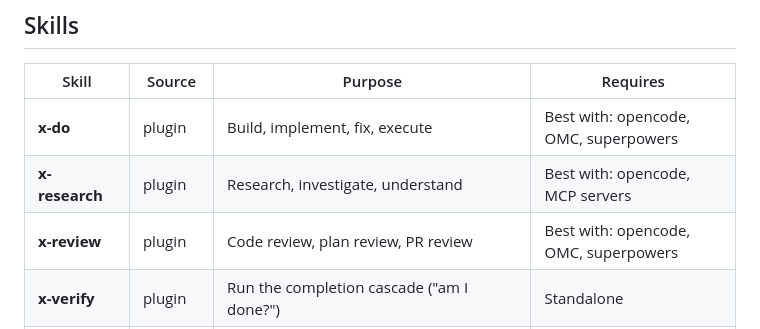
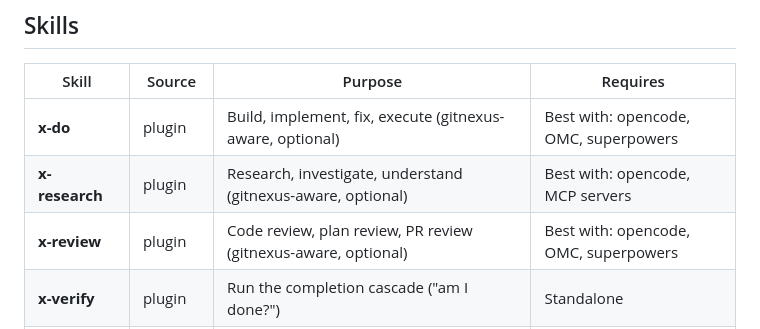
Before and after one commit to quangtran88/x-skills, a Markdown page: CLAUDE.md, the part around the change. Drawn GitHub-style.

Commit message:
docs(claude.md): mark x-research/x-do/x-review gitnexus-aware (optional)
Append (gitnexus-aware, optional) to the x-do/x-research/x-review skill-table purpose cells. No rule-block changes — the auto-managed GitNexus block + Fallback section already cover enforcement.

```diff
--- a/CLAUDE.md
+++ b/CLAUDE.md
@@ -6,9 +6,9 @@
 
 | Skill | Source | Purpose | Requires |
 |-------|--------|---------|----------|
-| **x-do** | plugin | Build, implement, fix, execute | Best with: opencode, OMC, superpowers |
-| **x-research** | plugin | Research, investigate, understand | Best with: opencode, MCP servers |
-| **x-review** | plugin | Code review, plan review, PR review | Best with: opencode, OMC, superpowers |
+| **x-do** | plugin | Build, implement, fix, execute (gitnexus-aware, optional) | Best with: opencode, OMC, superpowers |
+| **x-research** | plugin | Research, investigate, understand (gitnexus-aware, optional) | Best with: opencode, MCP servers |
+| **x-review** | plugin | Code review, plan review, PR review (gitnexus-aware, optional) | Best with: opencode, OMC, superpowers |
 | **x-verify** | plugin | Run the completion cascade ("am I done?") | Standalone |
 | **x-bugfix** | plugin | Debug, investigate failures, fix bugs | Best with: opencode, OMC |
 | **x-mindful** | plugin | Pre-implementation impact gate — extracts ARCH/BREAK/SEC/PERF items from a plan, ranks by severity × blast-radius × reversibility, walks the user one item at a time with confirm/modify/reject/skip menu. Auto-invoked by x-do Mode A on high-risk plans. | Standalone; better with: opencode, x-gemini |
```
